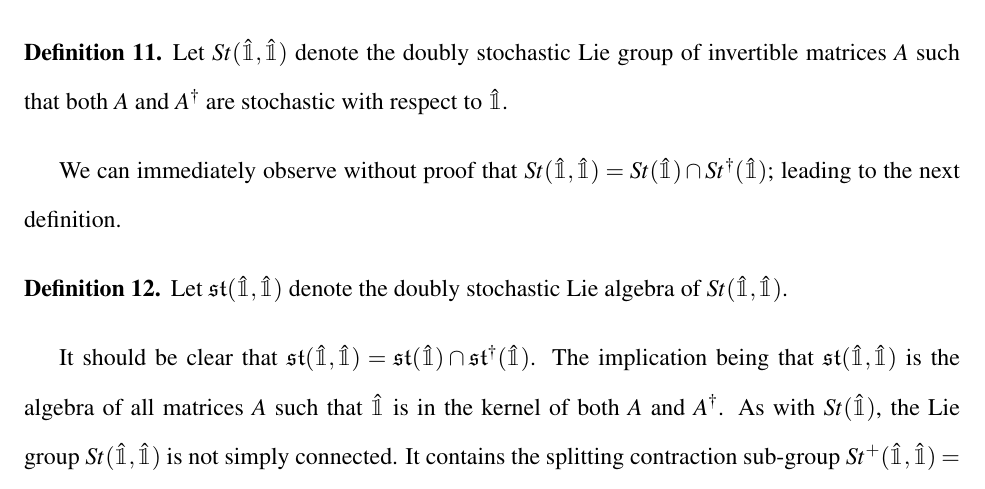
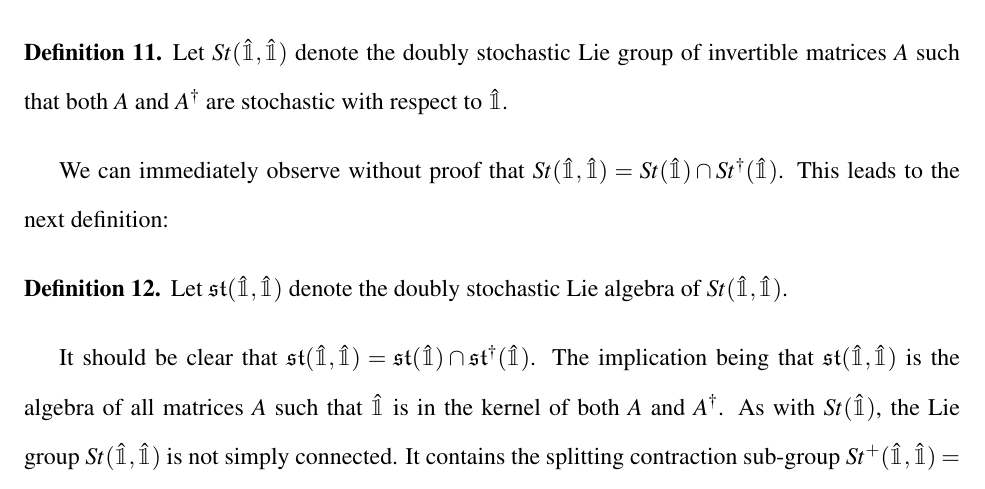
Before and after one commit to aaronsheldon/markov-lie-frechet, a LaTeX thesis (project-main.tex, which reads project-chapter-2.tex): part of page 34 of 80, cut so that both start at the same text. The pictures show the PDF file project-main.pdf that the author committed with the source.

Commit message:
jingjing wu: replace semi-colon with period

```diff
--- a/project-chapter-2.tex
+++ b/project-chapter-2.tex
@@ -688,8 +688,8 @@ foundational definition.
 	Lie group of invertible matrices $A$ such that both $A$ and $A^\dagger$ are
 	stochastic with respect to $\hat{\mathbbm{1}}$.
 \end{definition}
-We can immediately observe without proof that $St(\hat{\mathbbm{1}}, \hat{\mathbbm{1}}) = St(\hat{\mathbbm{1}}) \cap St^\dagger(\hat{\mathbbm{1}})$;
-leading to the next definition.
+We can immediately observe without proof that $St(\hat{\mathbbm{1}}, \hat{\mathbbm{1}}) = St(\hat{\mathbbm{1}}) \cap St^\dagger(\hat{\mathbbm{1}})$.
+This leads to the next definition:
 \begin{definition}
 	Let $\mathfrak{st}(\hat{\mathbbm{1}}, \hat{\mathbbm{1}})$ denote the doubly
 	stochastic Lie algebra of $St(\hat{\mathbbm{1}},\hat{\mathbbm{1}})$.
```
Also changed, not shown: project-main.pdf.
